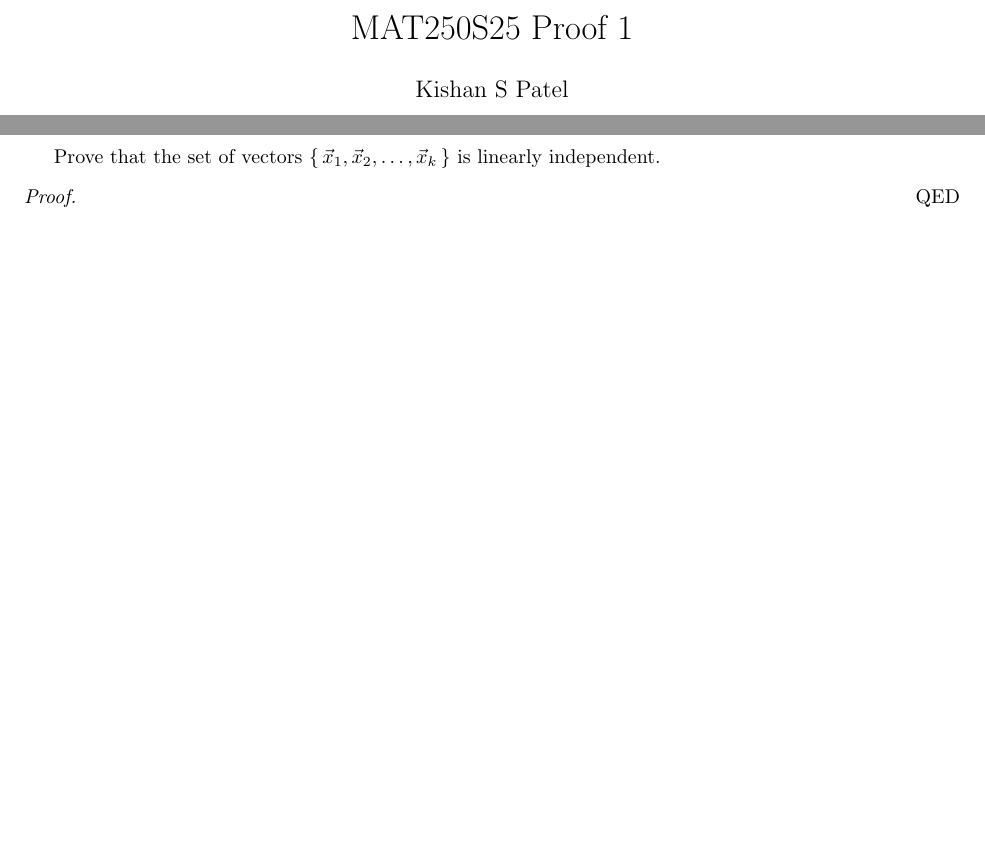
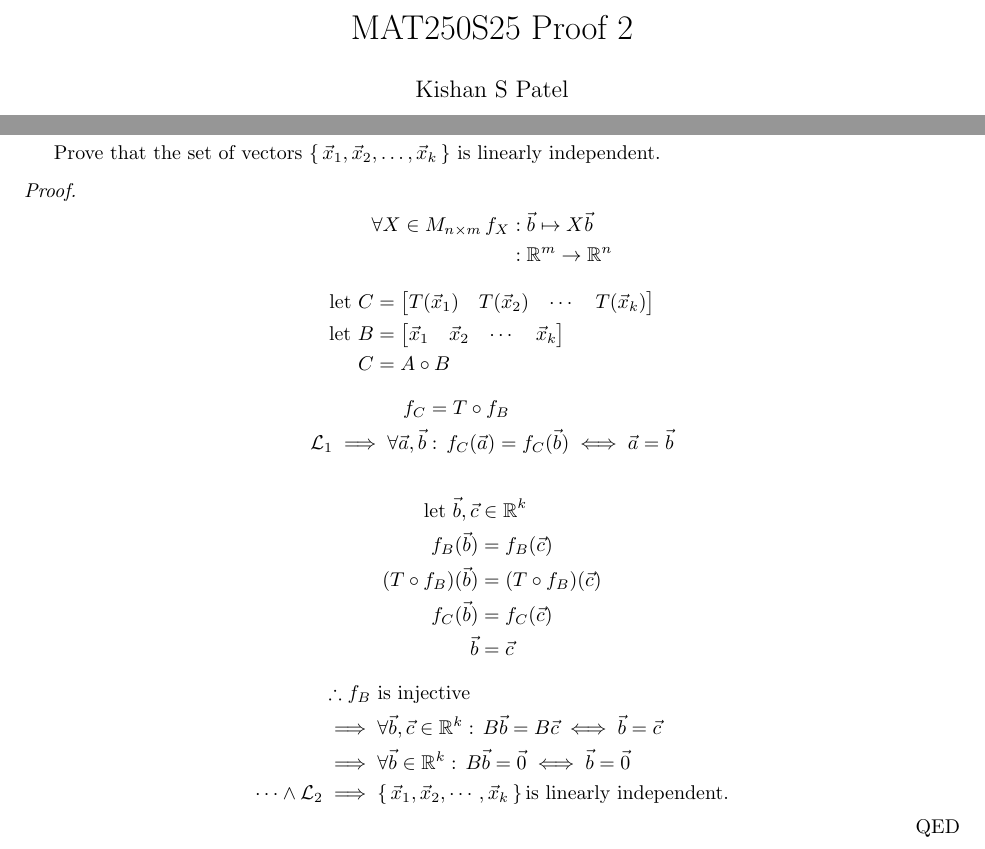
Before and after one commit to bishan-batel/mat250s25-proof2, a LaTeX problem sheet (main.tex, which reads proof.tex): two parts of the page, joined at a grey line, cut so that both start at the same text, the shorter picture padded with empty space. Compiled offline with pdfLaTeX.

Commit message:
finished

```diff
--- a/main.tex
+++ b/main.tex
@@ -22,7 +22,7 @@
 
 \begin{document}
 
-\title{MAT250S25 Proof 1}
+\title{MAT250S25 Proof 2}
 \author{Kishan S Patel}
 \maketitle
 
@@ -37 +39,0 @@ $\set{T(\vec x_1), T(\vec x_2), \dots, T(\vec x_k)}$ is linearly independent.
-\linebreak
@@ -38,3 +45,5 @@ $\set{T(\vec x_1), T(\vec x_2), \dots, T(\vec x_k)}$ is linearly independent.
+	\item $\set{T(\vec x_1), T(\vec x_2), \dots, T(\vec x_k)}$ is linearly independent.
+\end{itemize}
 
 Prove that the set of vectors $\set{\vec x_1, \vec x_2, \dots, \vec x_k}$ is linearly independent.
 
--- a/proof.tex
+++ b/proof.tex
@@ -1,4 +1,31 @@
 \begin{proof}
 
+	\begin{align*}
+		\forall X \in M_{n \times m}\, f_X & : \vec b \mapsto X \vec b \\
+		                                   & : \R^{m} \to \R^n
+	\end{align*}
+	\begin{align*}
+		\llet C & = \mat{ T(\vec x_1) & T(\vec x_2) & \cdots & T(\vec x_k) } \\
+		\llet B & = \mat{ \vec x_1    & \vec x_2    & \cdots & \vec x_k }    \\
+		C       & = A \circ B
+	\end{align*}
+	\begin{align*}
+		f_C                                             & = T \circ f_B                                     \\
+		\mathcal L_{1} \implies		\forall \vec a, \vec b & :\, f_C(\vec a) = f_C(\vec b) \iff  \vec a=\vec b
+	\end{align*}
+
+	\begin{align*}
+		\llet \vec b, \vec c   & \in \R^{k}              \\
+		f_B (\vec b)           & = f_B(\vec c)           \\
+		(T \circ	f_B) (\vec b) & = (T \circ f_B)(\vec c) \\
+		f_C (\vec b)           & = f_C(\vec c)           \\
+		\vec b                 & = \vec c
+	\end{align*}
+	\begin{align*}
+		                          & \therefore                 f_B \text{ is injective}                                   \\
+		                          & \implies \forall \vec b, \vec c \in \R^{k} :\, B\vec b = B\vec c \iff \vec b = \vec c \\
+		                          & \implies \forall \vec b \in \R^{k} :\, B\vec b = \vec 0 \iff \vec b = \vec 0          \\
+		\dots \wedge	\mathcal L_2 & \implies \set{\vec x_1, \vec x_2 , \cdots , \vec x_k} \text{is linearly independent.}
+	\end{align*}
 
 \end{proof}
```
Also changed, not shown: main.pdf (added), main.tex (20 more changed lines).
